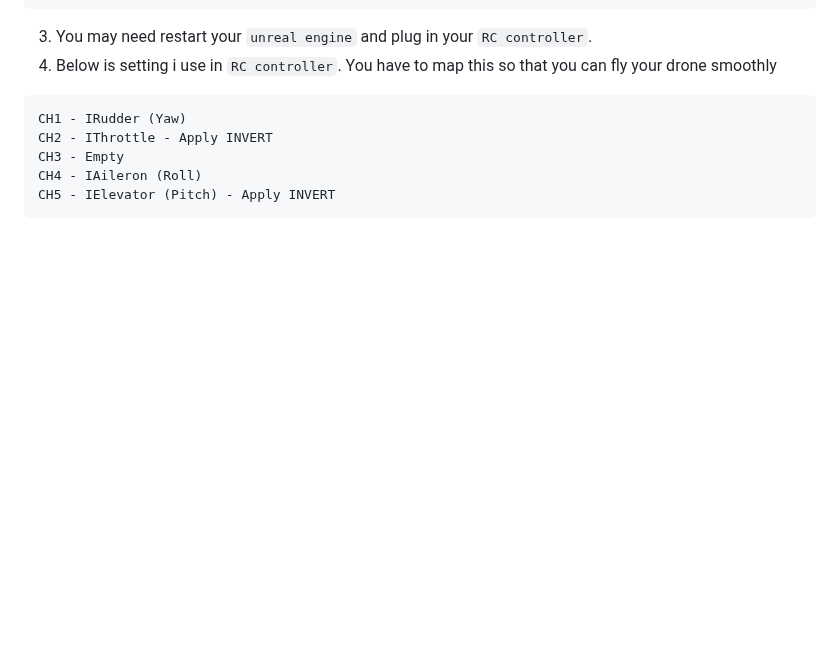
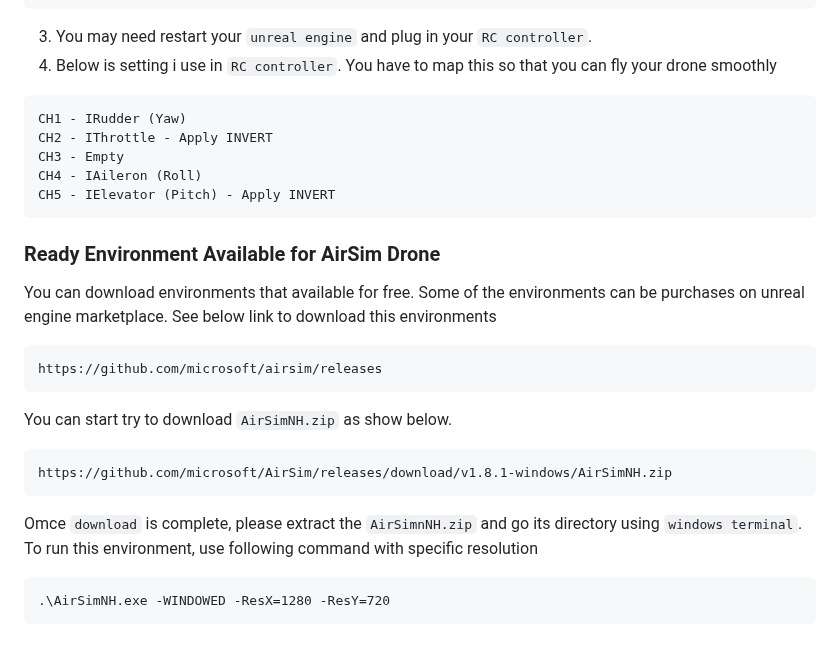
Before and after one commit to develtechmon/AirSim_Project, a Markdown page: AirSim_and_Tools_Setup.md, the part around the change. Drawn GitHub-style; blank space fills up the shorter version.

````diff
--- a/AirSim_and_Tools_Setup.md
+++ b/AirSim_and_Tools_Setup.md
@@ -129,3 +129,22 @@ CH3 - Empty
 CH4 - IAileron (Roll)
 CH5 - IElevator (Pitch) - Apply INVERT
 ```
+
+### Ready Environment Available for AirSim Drone ###
+
+You can download environments that available for free. Some of the environments can be purchases on unreal engine marketplace.
+See below link to download this environments
+```
+https://github.com/microsoft/airsim/releases
+```
+
+You can start try to download `AirSimNH.zip` as show below.
+```
+https://github.com/microsoft/AirSim/releases/download/v1.8.1-windows/AirSimNH.zip
+```
+Omce `download` is complete, please extract the `AirSimnNH.zip` and go its directory using  `windows terminal`. To run this environment, use following command
+with specific resolution
+
+```
+.\AirSimNH.exe -WINDOWED -ResX=1280 -ResY=720
+```
````
